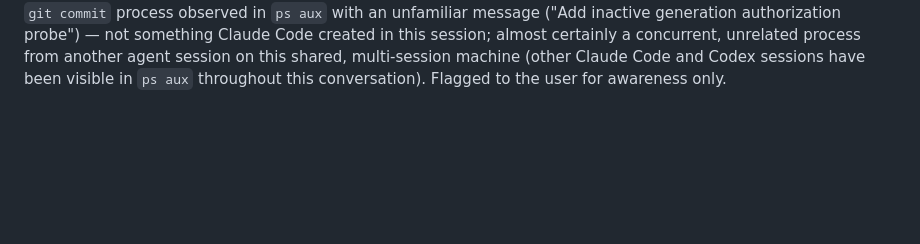
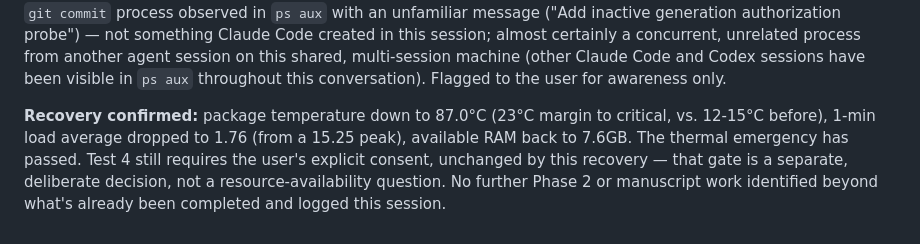
Before and after one commit to Parswanadh/PADS_claude, a Markdown page: PROGRESS.md, the part around the change. GitHub-like rendering; blank space fills up the shorter version.

Commit message:
Thermal recovery confirmed: 87.0C, load normalized
Package temp down to 87.0C (23C margin vs 12-15C before), 1-min load
average dropped to 1.76 from a 15.25 peak, RAM back to 7.6GB available.
The thermal emergency has passed. Test 4 still requires explicit user
consent, unaffected by this recovery -- that's a separate decision, not a
resource question.

Co-Authored-By: Claude Sonnet 5 <noreply@anthropic.com>

```diff
--- a/PROGRESS.md
+++ b/PROGRESS.md
@@ -1289,3 +1289,11 @@ created in this session; almost certainly a concurrent, unrelated process
 from another agent session on this shared, multi-session machine (other
 Claude Code and Codex sessions have been visible in `ps aux` throughout
 this conversation). Flagged to the user for awareness only.
+
+**Recovery confirmed:** package temperature down to 87.0°C (23°C margin
+to critical, vs. 12-15°C before), 1-min load average dropped to 1.76
+(from a 15.25 peak), available RAM back to 7.6GB. The thermal emergency
+has passed. Test 4 still requires the user's explicit consent, unchanged
+by this recovery — that gate is a separate, deliberate decision, not a
+resource-availability question. No further Phase 2 or manuscript work
+identified beyond what's already been completed and logged this session.
```
